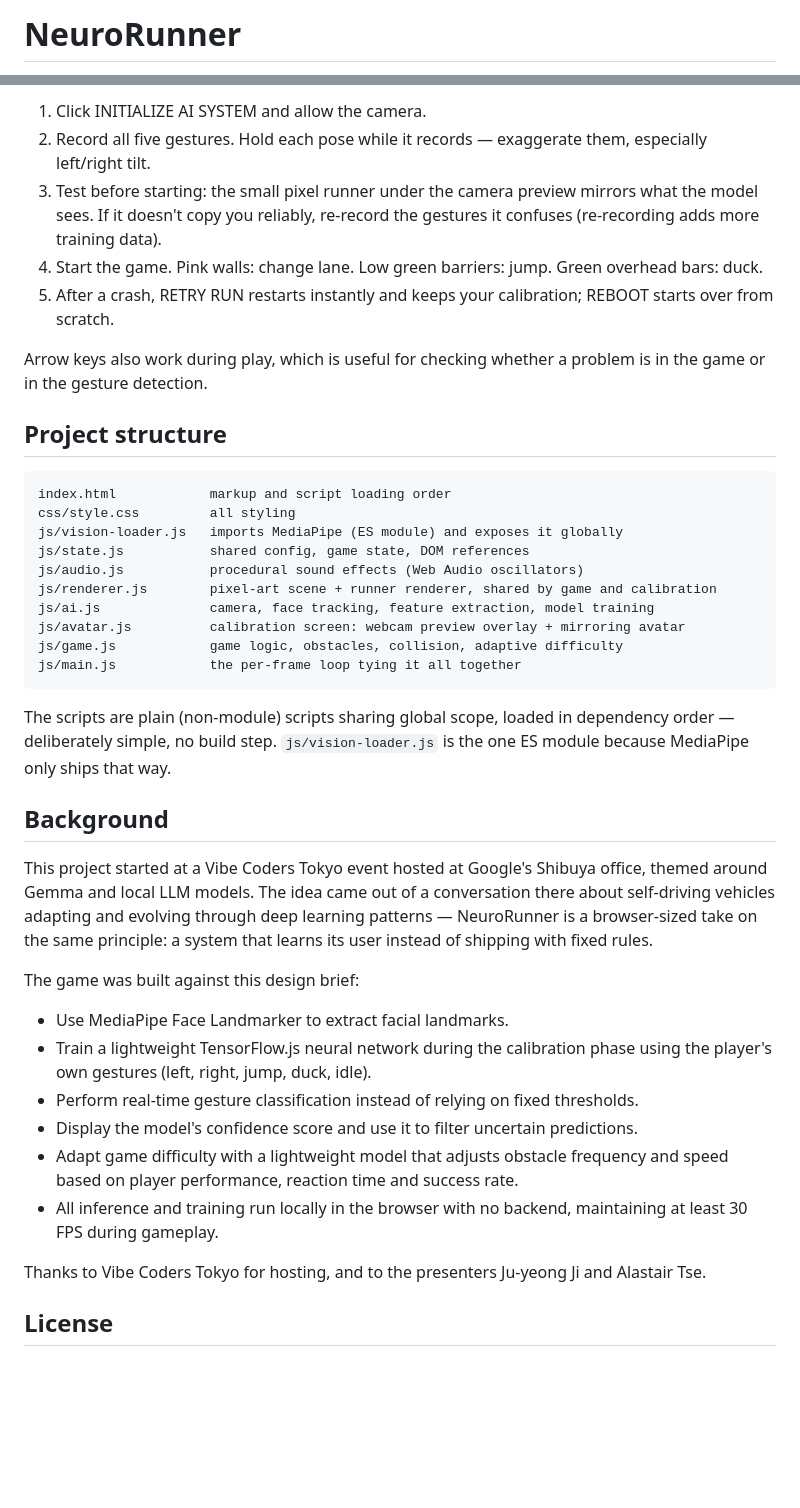
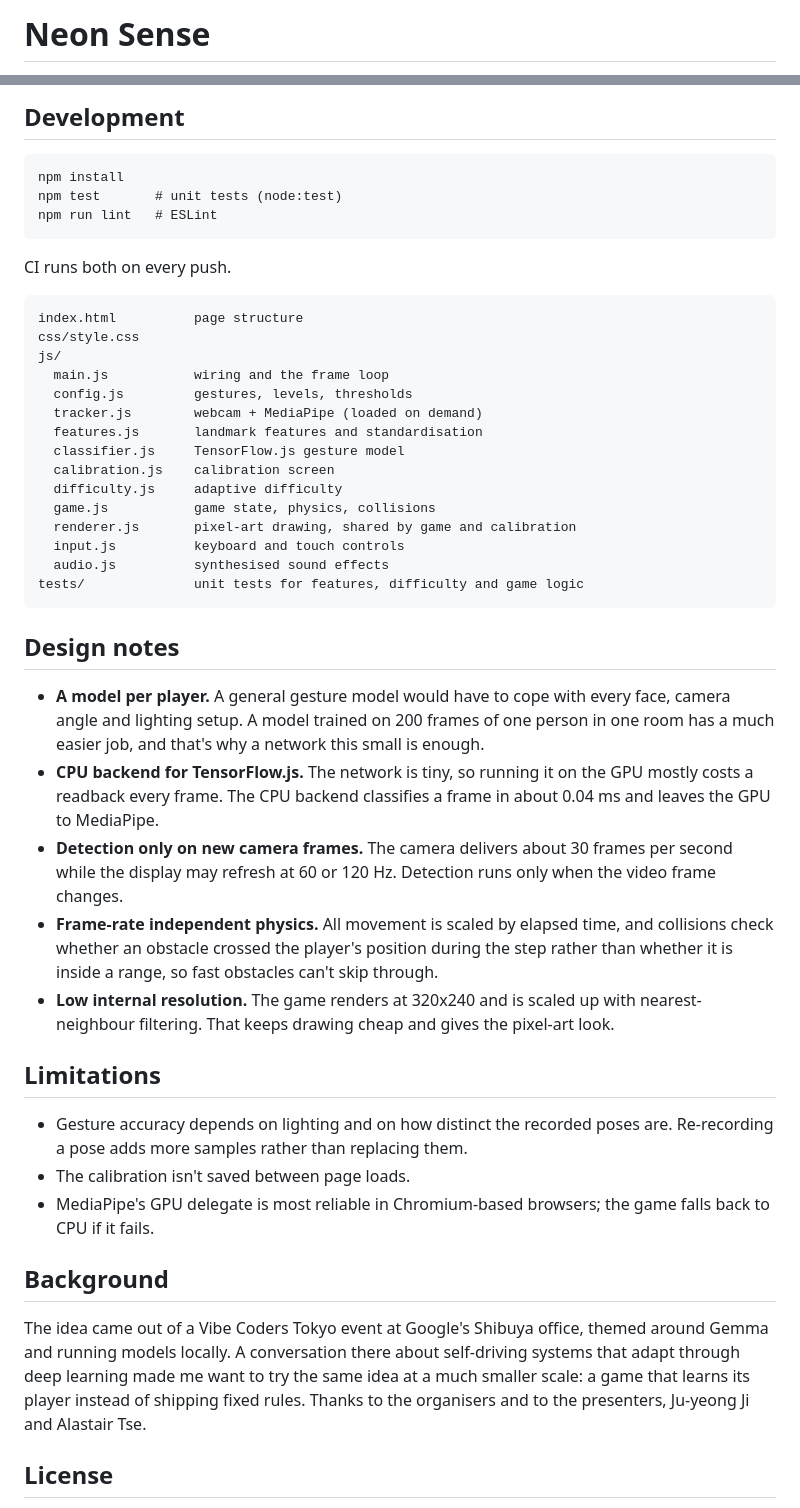
Before and after one commit to Naveed233/Neon-Sense-Deep-learning-, a Markdown page: README.md, 2 parts joined by grey strips. Drawn GitHub-style; blank space fills up the shorter version.

````diff
--- a/README.md
+++ b/README.md
@@ -1,2 +1,2 @@
-# NeuroRunner
+# Neon Sense
 
@@ -41,43 +47,49 @@ Notes:
 
-1. Click INITIALIZE AI SYSTEM and allow the camera.
-2. Record all five gestures. Hold each pose while it records — exaggerate them, especially left/right tilt.
-3. Test before starting: the small pixel runner under the camera preview mirrors what the model sees. If it doesn't copy you reliably, re-record the gestures it confuses (re-recording adds more training data).
-4. Start the game. Pink walls: change lane. Low green barriers: jump. Green overhead bars: duck.
-5. After a crash, RETRY RUN restarts instantly and keeps your calibration; REBOOT starts over from scratch.
-
-Arrow keys also work during play, which is useful for checking whether a problem is in the game or in the gesture detection.
-
-## Project structure
+## Development
 
 ```
-index.html            markup and script loading order
-css/style.css         all styling
-js/vision-loader.js   imports MediaPipe (ES module) and exposes it globally
-js/state.js           shared config, game state, DOM references
-js/audio.js           procedural sound effects (Web Audio oscillators)
-js/renderer.js        pixel-art scene + runner renderer, shared by game and calibration
-js/ai.js              camera, face tracking, feature extraction, model training
-js/avatar.js          calibration screen: webcam preview overlay + mirroring avatar
-js/game.js            game logic, obstacles, collision, adaptive difficulty
-js/main.js            the per-frame loop tying it all together
+npm install
+npm test       # unit tests (node:test)
+npm run lint   # ESLint
 ```
 
-The scripts are plain (non-module) scripts sharing global scope, loaded in dependency order — deliberately simple, no build step. `js/vision-loader.js` is the one ES module because MediaPipe only ships that way.
+CI runs both on every push.
+
+```
+index.html          page structure
+css/style.css
+js/
+  main.js           wiring and the frame loop
+  config.js         gestures, levels, thresholds
+  tracker.js        webcam + MediaPipe (loaded on demand)
+  features.js       landmark features and standardisation
+  classifier.js     TensorFlow.js gesture model
+  calibration.js    calibration screen
+  difficulty.js     adaptive difficulty
+  game.js           game state, physics, collisions
+  renderer.js       pixel-art drawing, shared by game and calibration
+  input.js          keyboard and touch controls
+  audio.js          synthesised sound effects
+tests/              unit tests for features, difficulty and game logic
+```
+
+## Design notes
+
+- **A model per player.** A general gesture model would have to cope with every face, camera angle and lighting setup. A model trained on 200 frames of one person in one room has a much easier job, and that's why a network this small is enough.
+- **CPU backend for TensorFlow.js.** The network is tiny, so running it on the GPU mostly costs a readback every frame. The CPU backend classifies a frame in about 0.04 ms and leaves the GPU to MediaPipe.
+- **Detection only on new camera frames.** The camera delivers about 30 frames per second while the display may refresh at 60 or 120 Hz. Detection runs only when the video frame changes.
+- **Frame-rate independent physics.** All movement is scaled by elapsed time, and collisions check whether an obstacle crossed the player's position during the step rather than whether it is inside a range, so fast obstacles can't skip through.
+- **Low internal resolution.** The game renders at 320x240 and is scaled up with nearest-neighbour filtering. That keeps drawing cheap and gives the pixel-art look.
+
+## Limitations
+
+- Gesture accuracy depends on lighting and on how distinct the recorded poses are. Re-recording a pose adds more samples rather than replacing them.
+- The calibration isn't saved between page loads.
+- MediaPipe's GPU delegate is most reliable in Chromium-based browsers; the game falls back to CPU if it fails.
 
 ## Background
 
-This project started at a Vibe Coders Tokyo event hosted at Google's Shibuya office, themed around Gemma and local LLM models. The idea came out of a conversation there about self-driving vehicles adapting and evolving through deep learning patterns — NeuroRunner is a browser-sized take on the same principle: a system that learns its user instead of shipping with fixed rules.
-
-The game was built against this design brief:
-
-- Use MediaPipe Face Landmarker to extract facial landmarks.
-- Train a lightweight TensorFlow.js neural network during the calibration phase using the player's own gestures (left, right, jump, duck, idle).
-- Perform real-time gesture classification instead of relying on fixed thresholds.
-- Display the model's confidence score and use it to filter uncertain predictions.
-- Adapt game difficulty with a lightweight model that adjusts obstacle frequency and speed based on player performance, reaction time and success rate.
-- All inference and training run locally in the browser with no backend, maintaining at least 30 FPS during gameplay.
-
-Thanks to Vibe Coders Tokyo for hosting, and to the presenters Ju-yeong Ji and Alastair Tse.
+The idea came out of a Vibe Coders Tokyo event at Google's Shibuya office, themed around Gemma and running models locally. A conversation there about self-driving systems that adapt through deep learning made me want to try the same idea at a much smaller scale: a game that learns its player instead of shipping fixed rules. Thanks to the organisers and to the presenters, Ju-yeong Ji and Alastair Tse.
 
 ## License
 
````
Also changed, not shown: other parts of README.md (+28 -22 lines), docs/screenshot.png (added), 1 other file.
